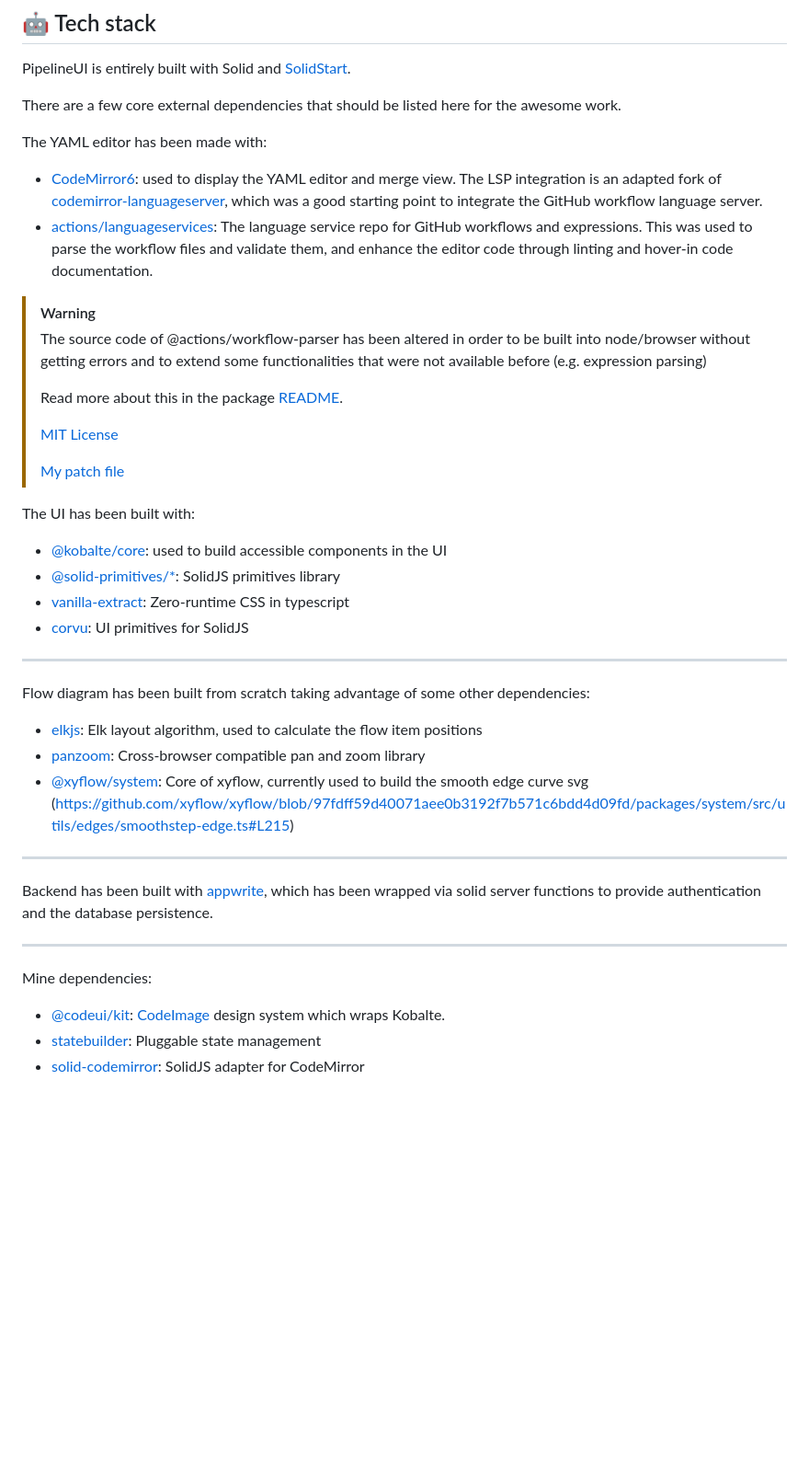
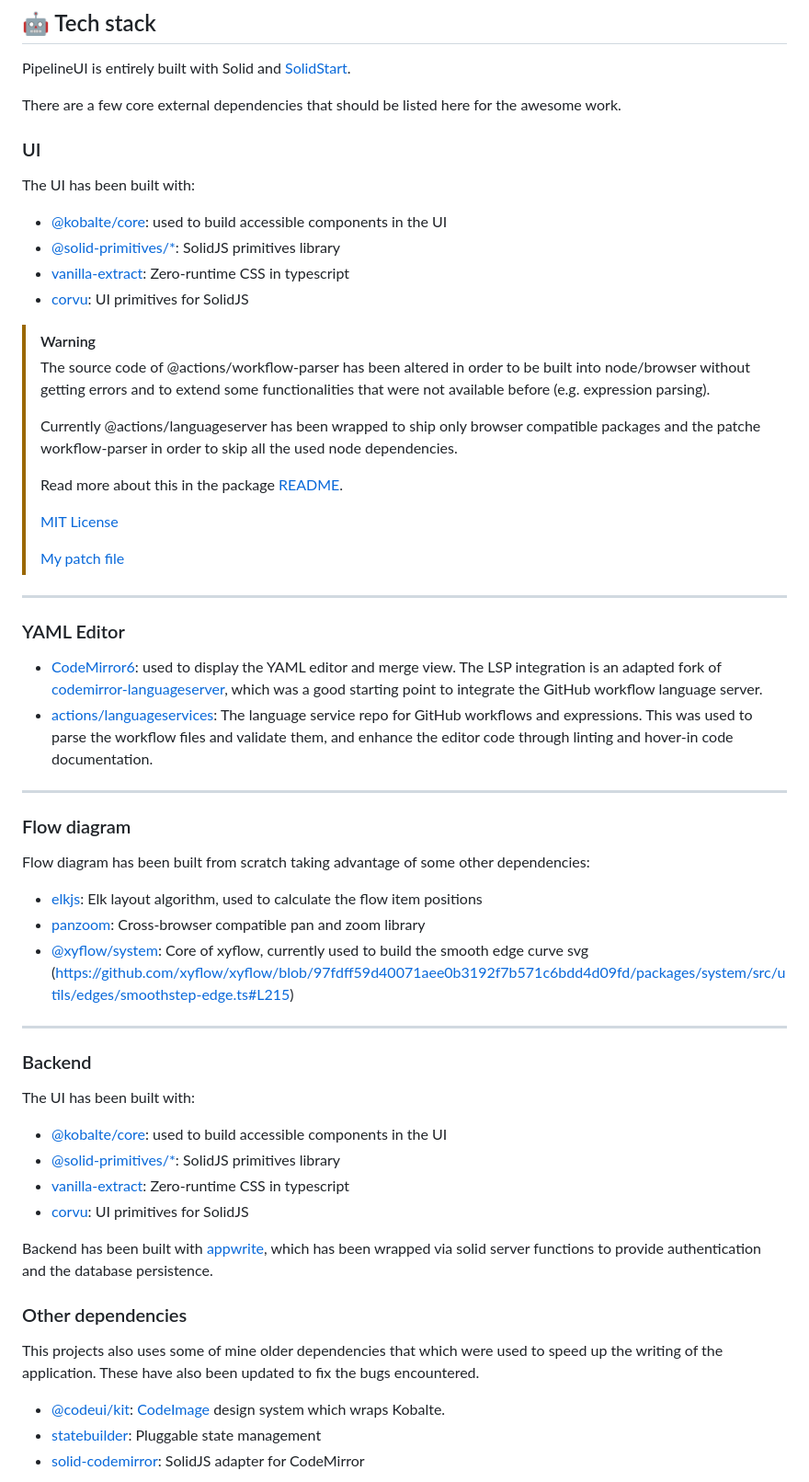
Before and after one commit to riccardoperra/pipelineui, a Markdown page: README.md, the part around the change. Shown at 92% size. Rendered like a GitHub page; blank space fills up the shorter version.

```diff
--- a/README.md
+++ b/README.md
@@ -15,7 +15,31 @@ PipelineUI is entirely built with Solid and [SolidStart](https://github.com/soli
 
 There are a few core external dependencies that should be listed here for the awesome work.
 
-The YAML editor has been made with:
+### UI
+
+The UI has been built with:
+
+- [@kobalte/core](https://github.com/kobaltedev/kobalte): used to build accessible components in the UI
+- [@solid-primitives/*](https://github.com/solidjs-community/solid-primitives): SolidJS primitives library
+- [vanilla-extract](https://vanilla-extract.style/): Zero-runtime CSS in typescript
+- [corvu](https://corvu.dev/): UI primitives for SolidJS
+
+> [!WARNING]
+>
+> The source code of @actions/workflow-parser has been altered in order to be built into node/browser without getting errors and to
+> extend some functionalities that were not available before (e.g. expression parsing).
+>
+> Currently @actions/languageserver has been wrapped to ship only browser compatible packages and the patche workflow-parser in order to skip all the used node dependencies.
+>
+> Read more about this in the package [README](./packages/workflow-parser/README.md).
+>
+> [MIT License](https://github.com/actions/languageservices/blob/main/LICENSE)
+>
+> [My patch file](./patches/@actions__workflow-parser@0.3.13.patch)
+
+---
+
+### YAML Editor
 
 - [CodeMirror6](https://codemirror.net/): used to display the YAML editor and merge view. The LSP integration is an
   adapted fork of [codemirror-languageserver](https://github.com/FurqanSoftware/codemirror-languageserver), which was a
@@ -24,25 +48,9 @@ The YAML editor has been made with:
   workflows and expressions. This was used to parse the workflow files and validate them, and enhance the editor code
   through linting and hover-in code documentation.
 
-> [!WARNING]
->
-> The source code of @actions/workflow-parser has been altered in order to be built into node/browser without getting errors and to
-> extend some functionalities that were not available before (e.g. expression parsing)
->
-> Read more about this in the package [README](./packages/workflow-parser/README.md).
->
-> [MIT License](https://github.com/actions/languageservices/blob/main/LICENSE)
->
-> [My patch file](./patches/@actions__workflow-parser@0.3.13.patch)
+---
 
-The UI has been built with:
-
-- [@kobalte/core](https://github.com/kobaltedev/kobalte): used to build accessible components in the UI
-- [@solid-primitives/*](https://github.com/solidjs-community/solid-primitives): SolidJS primitives library
-- [vanilla-extract](https://vanilla-extract.style/): Zero-runtime CSS in typescript
-- [corvu](https://corvu.dev/): UI primitives for SolidJS
-
----
+### Flow diagram
 
 Flow diagram has been built from scratch taking advantage of some other dependencies:
 
@@ -53,12 +61,22 @@ Flow diagram has been built from scratch taking advantage of some other dependen
 
 ---
 
+### Backend
+
+The UI has been built with:
+
+- [@kobalte/core](https://github.com/kobaltedev/kobalte): used to build accessible components in the UI
+- [@solid-primitives/*](https://github.com/solidjs-community/solid-primitives): SolidJS primitives library
+- [vanilla-extract](https://vanilla-extract.style/): Zero-runtime CSS in typescript
+- [corvu](https://corvu.dev/): UI primitives for SolidJS
+
 Backend has been built with [appwrite](https://appwrite.io/), which has been wrapped via solid server functions
 to provide authentication and the database persistence.
 
----
+### Other dependencies
 
-Mine dependencies:
+This projects also uses some of mine older dependencies that which were used to speed up the writing of the application.
+These have also been updated to fix the bugs encountered.
 
 - [@codeui/kit](https://github.com/riccardoperra/codeui): [CodeImage](https://github.com/riccardoperra/codeimage) design
   system which wraps Kobalte.
```
